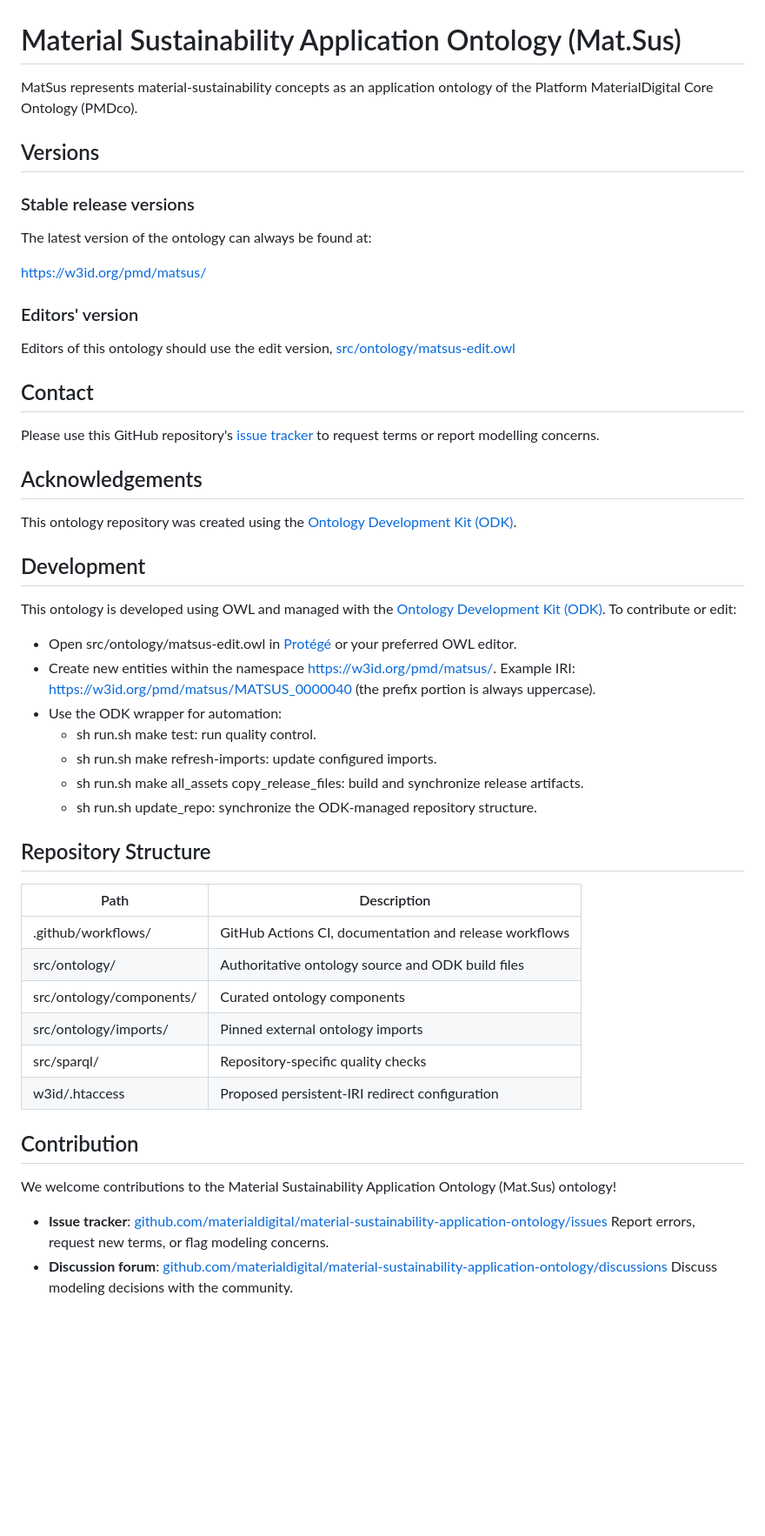
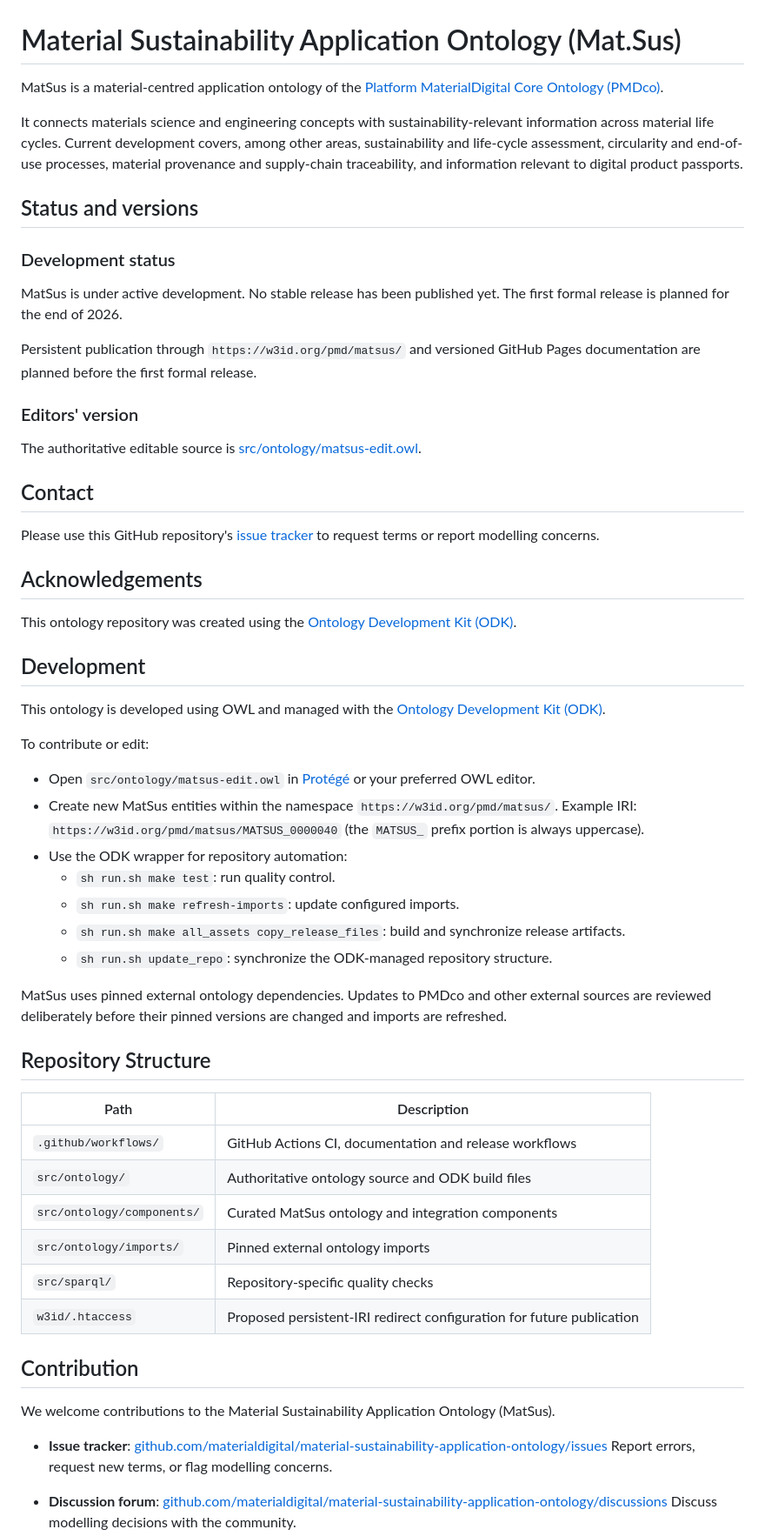
Before and after one commit to materialdigital/material-sustainability-application-ontology, a Markdown page: README.md, the part around one of its changes. Shown at 87% size. Drawn GitHub-style; blank space fills up the shorter version.

Commit message:
Prepare README for public development status

```diff
--- a/README.md
+++ b/README.md
@@ -1,59 +1,84 @@
 # Material Sustainability Application Ontology (Mat.Sus)
 
-MatSus represents material-sustainability concepts as an application ontology
-of the Platform MaterialDigital Core Ontology (PMDco).
+MatSus is a material-centred application ontology of the
+[Platform MaterialDigital Core Ontology (PMDco)](https://github.com/materialdigital/core-ontology).
 
-## Versions
+It connects materials science and engineering concepts with sustainability-relevant
+information across material life cycles. Current development covers, among other
+areas, sustainability and life-cycle assessment, circularity and end-of-use
+processes, material provenance and supply-chain traceability, and information
+relevant to digital product passports.
 
-### Stable release versions
+## Status and versions
 
-The latest version of the ontology can always be found at:
+### Development status
 
-https://w3id.org/pmd/matsus/
+MatSus is under active development. No stable release has been published yet.
+The first formal release is planned for the end of 2026.
+
+Persistent publication through `https://w3id.org/pmd/matsus/` and versioned
+GitHub Pages documentation are planned before the first formal release.
 
 ### Editors' version
 
-Editors of this ontology should use the edit version, [src/ontology/matsus-edit.owl](src/ontology/matsus-edit.owl)
+The authoritative editable source is
+[src/ontology/matsus-edit.owl](src/ontology/matsus-edit.owl).
 
 ## Contact
 
-Please use this GitHub repository's [issue tracker](https://github.com/materialdigital/material-sustainability-application-ontology/issues) to request terms or report modelling concerns.
+Please use this GitHub repository's
+[issue tracker](https://github.com/materialdigital/material-sustainability-application-ontology/issues)
+to request terms or report modelling concerns.
 
 ## Acknowledgements
 
-This ontology repository was created using the [Ontology Development Kit (ODK)](https://github.com/INCATools/ontology-development-kit).
+This ontology repository was created using the
+[Ontology Development Kit (ODK)](https://github.com/INCATools/ontology-development-kit).
+
 ## Development
 
-This ontology is developed using OWL and managed with the [Ontology Development Kit (ODK)](https://github.com/INCATools/ontology-development-kit).
+This ontology is developed using OWL and managed with the
+[Ontology Development Kit (ODK)](https://github.com/INCATools/ontology-development-kit).
+
 To contribute or edit:
 
-- Open src/ontology/matsus-edit.owl in [Protégé](https://protege.stanford.edu/) or your preferred OWL editor.
-- Create new entities within the namespace https://w3id.org/pmd/matsus/.
-  Example IRI: https://w3id.org/pmd/matsus/MATSUS_0000040
-  (the prefix portion is always uppercase).
-- Use the ODK wrapper for automation:
-  - sh run.sh make test: run quality control.
-  - sh run.sh make refresh-imports: update configured imports.
-  - sh run.sh make all_assets copy_release_files: build and synchronize release artifacts.
-  - sh run.sh update_repo: synchronize the ODK-managed repository structure.
+- Open `src/ontology/matsus-edit.owl` in
+  [Protégé](https://protege.stanford.edu/) or your preferred OWL editor.
+- Create new MatSus entities within the namespace
+  `https://w3id.org/pmd/matsus/`.
+  Example IRI: `https://w3id.org/pmd/matsus/MATSUS_0000040`
+  (the `MATSUS_` prefix portion is always uppercase).
+- Use the ODK wrapper for repository automation:
+  - `sh run.sh make test`: run quality control.
+  - `sh run.sh make refresh-imports`: update configured imports.
+  - `sh run.sh make all_assets copy_release_files`: build and synchronize release artifacts.
+  - `sh run.sh update_repo`: synchronize the ODK-managed repository structure.
+
+MatSus uses pinned external ontology dependencies. Updates to PMDco and other
+external sources are reviewed deliberately before their pinned versions are
+changed and imports are refreshed.
 
 ## Repository Structure
 
 | Path | Description |
 |------|-------------|
-| .github/workflows/ | GitHub Actions CI, documentation and release workflows |
-| src/ontology/ | Authoritative ontology source and ODK build files |
-| src/ontology/components/ | Curated ontology components |
-| src/ontology/imports/ | Pinned external ontology imports |
-| src/sparql/ | Repository-specific quality checks |
-| w3id/.htaccess | Proposed persistent-IRI redirect configuration |
+| `.github/workflows/` | GitHub Actions CI, documentation and release workflows |
+| `src/ontology/` | Authoritative ontology source and ODK build files |
+| `src/ontology/components/` | Curated MatSus ontology and integration components |
+| `src/ontology/imports/` | Pinned external ontology imports |
+| `src/sparql/` | Repository-specific quality checks |
+| `w3id/.htaccess` | Proposed persistent-IRI redirect configuration for future publication |
 
 ## Contribution
 
-We welcome contributions to the Material Sustainability Application Ontology (Mat.Sus) ontology!
+We welcome contributions to the Material Sustainability Application Ontology (MatSus).
 
-- **Issue tracker**: [github.com/materialdigital/material-sustainability-application-ontology/issues](https://github.com/materialdigital/material-sustainability-application-ontology/issues)
-  Report errors, request new terms, or flag modeling concerns.
-- **Discussion forum**: [github.com/materialdigital/material-sustainability-application-ontology/discussions](https://github.com/materialdigital/material-sustainability-application-ontology/discussions)
-  Discuss modeling decisions with the community.
+- **Issue tracker**:
+  [github.com/materialdigital/material-sustainability-application-ontology/issues](https://github.com/materialdigital/material-sustainability-application-ontology/issues)
+  Report errors, request new terms, or flag modelling concerns.
+
+- **Discussion forum**:
+  [github.com/materialdigital/material-sustainability-application-ontology/discussions](https://github.com/materialdigital/material-sustainability-application-ontology/discussions)
+  Discuss modelling decisions with the community.
+
 - **Application ontology template**:
```
Also changed, not shown: other parts of README.md (+21 -13 lines).
